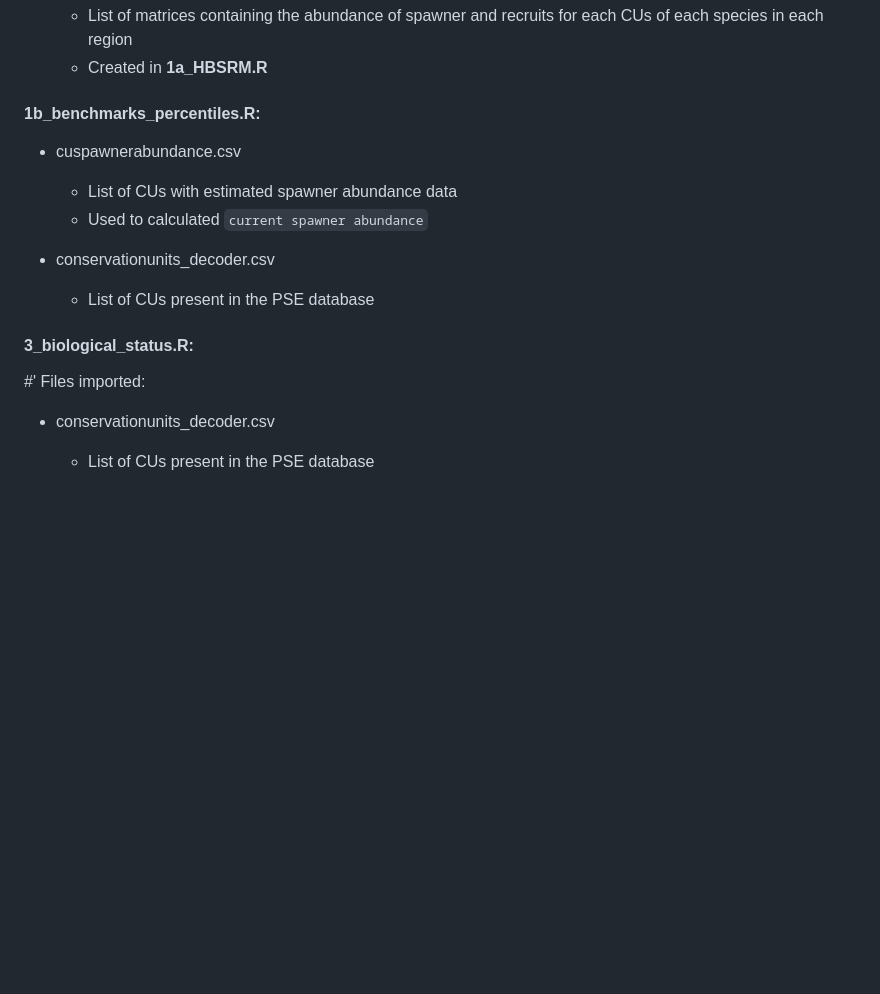
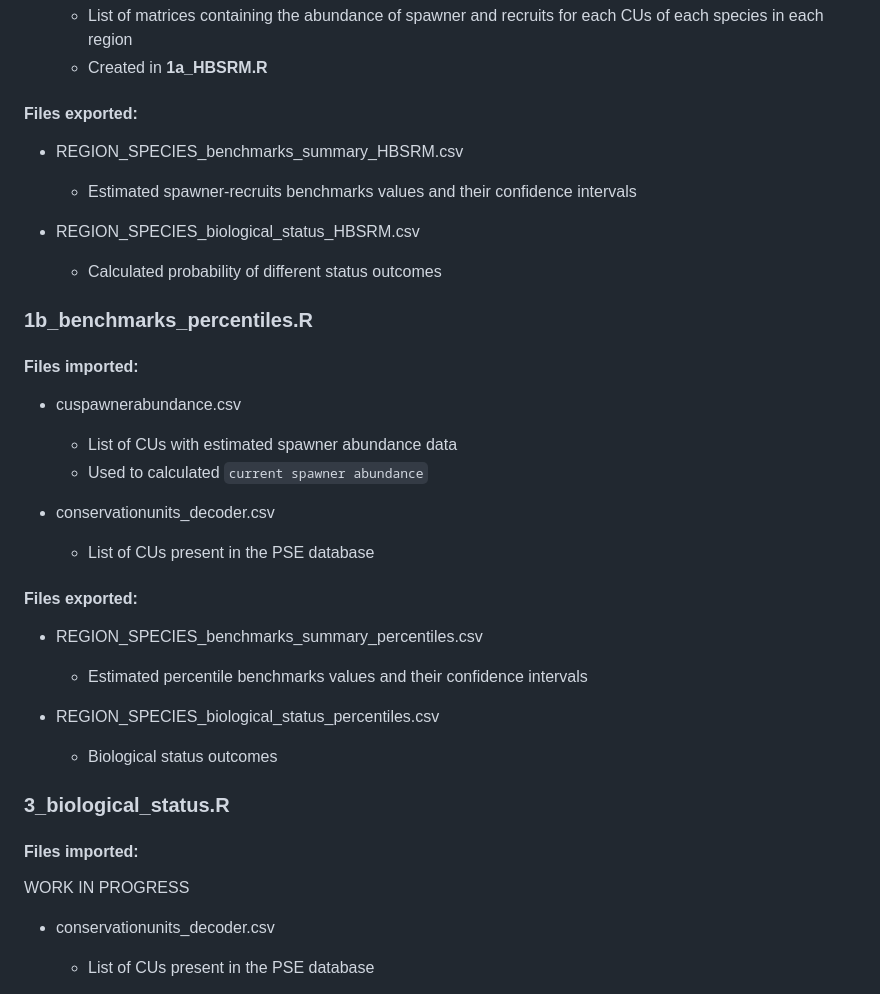
Before and after one commit to salmonwatersheds/population-indicators, a Markdown page: biological-status/README.md, the part around one of its changes. GitHub-like rendering; blank space fills up the shorter version.

```diff
--- a/biological-status/README.md
+++ b/biological-status/README.md
@@ -61,7 +64,19 @@ Contains spawner-recruit datasets and priors used in HBM fitting. The data file
   - Created in **1a_HBSRM.R**
 
 
-#### **1b_benchmarks_percentiles.R**:
+#### Files exported:
+
+* REGION_SPECIES_benchmarks_summary_HBSRM.csv
+  - Estimated spawner-recruits benchmarks values and their confidence intervals
+
+* REGION_SPECIES_biological_status_HBSRM.csv
+  - Calculated probability of different status outcomes
+
+
+
+### 1b_benchmarks_percentiles.R
+
+#### Files imported:
 
 * cuspawnerabundance.csv
   - List of CUs with estimated spawner abundance data
@@ -71,12 +86,20 @@ Contains spawner-recruit datasets and priors used in HBM fitting. The data file
   - List of CUs present in the PSE database
 
 
-#### **3_biological_status.R**:
+#### Files exported:
+
+* REGION_SPECIES_benchmarks_summary_percentiles.csv
+  - Estimated percentile benchmarks values and their confidence intervals
+
+* REGION_SPECIES_biological_status_percentiles.csv
+  - Biological status outcomes
 
 
+### 3_biological_status.R
 
+#### Files imported:
 
-#' Files imported:
+WORK IN PROGRESS
 
 * conservationunits_decoder.csv
   - List of CUs present in the PSE database
```
Also changed, not shown: other parts of biological-status/README.md (+28 -65 lines).
